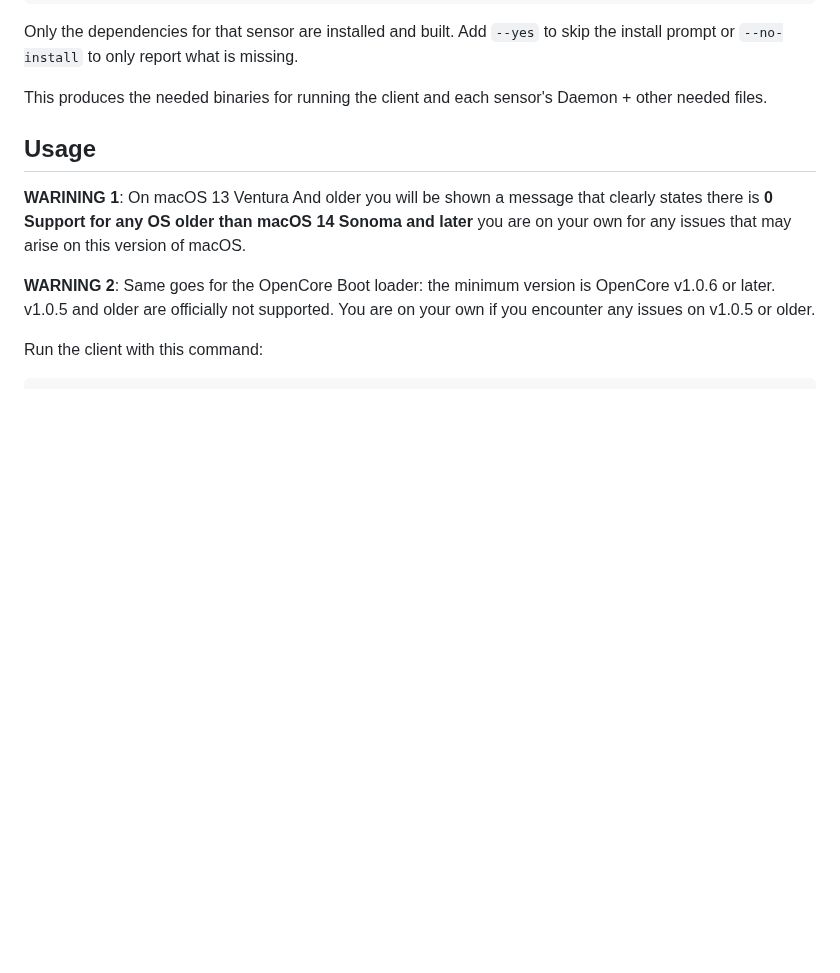
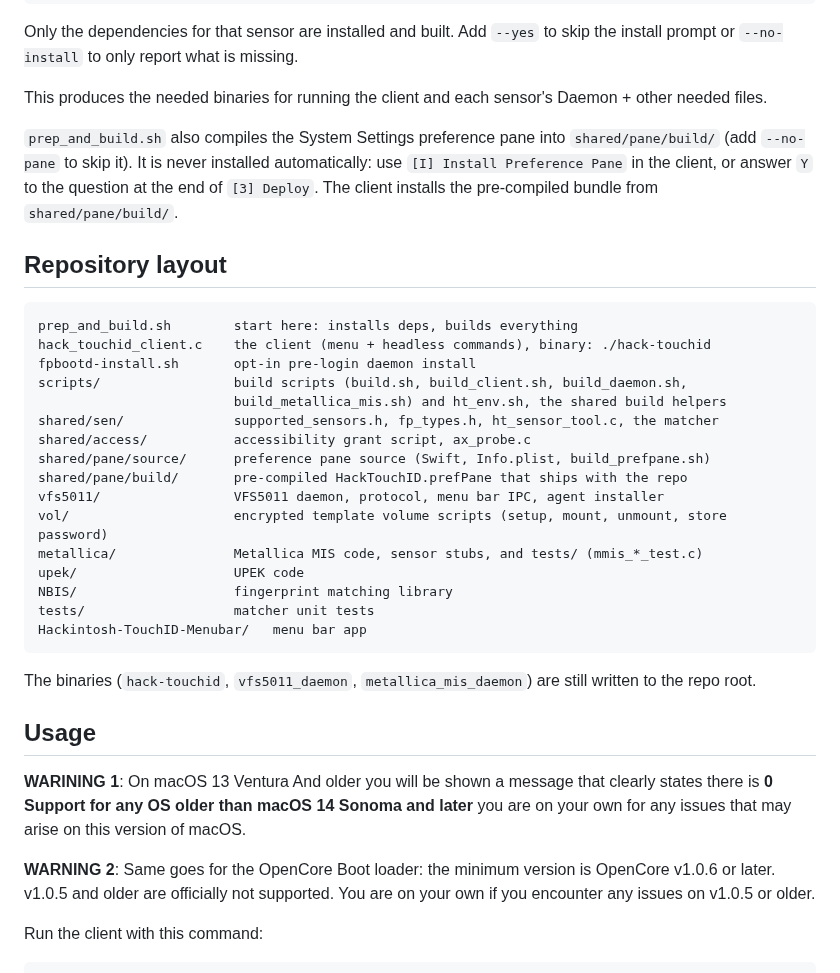
Before and after one commit to hackintosh-user/VFS5011-hackintosh, a Markdown page: README.md, the part around the change. GitHub-like rendering; blank space fills up the shorter version.

Commit message:
Update README (v1.1.0 prep)

````diff
--- a/README.md
+++ b/README.md
@@ -166,6 +166,31 @@ Only the dependencies for that sensor are installed and built. Add `--yes` to sk
 
 This produces the needed binaries for running the client and each sensor's Daemon + other needed files.
 
+`prep_and_build.sh` also compiles the System Settings preference pane into `shared/pane/build/` (add `--no-pane` to skip it). It is never installed automatically: use `[I] Install Preference Pane` in the client, or answer `Y` to the question at the end of `[3] Deploy`. The client installs the pre-compiled bundle from `shared/pane/build/`.
+
+## Repository layout
+
+```
+prep_and_build.sh        start here: installs deps, builds everything
+hack_touchid_client.c    the client (menu + headless commands), binary: ./hack-touchid
+fpbootd-install.sh       opt-in pre-login daemon install
+scripts/                 build scripts (build.sh, build_client.sh, build_daemon.sh,
+                         build_metallica_mis.sh) and ht_env.sh, the shared build helpers
+shared/sen/              supported_sensors.h, fp_types.h, ht_sensor_tool.c, the matcher
+shared/access/           accessibility grant script, ax_probe.c
+shared/pane/source/      preference pane source (Swift, Info.plist, build_prefpane.sh)
+shared/pane/build/       pre-compiled HackTouchID.prefPane that ships with the repo
+vfs5011/                 VFS5011 daemon, protocol, menu bar IPC, agent installer
+vol/                     encrypted template volume scripts (setup, mount, unmount, store password)
+metallica/               Metallica MIS code, sensor stubs, and tests/ (mmis_*_test.c)
+upek/                    UPEK code
+NBIS/                    fingerprint matching library
+tests/                   matcher unit tests
+Hackintosh-TouchID-Menubar/   menu bar app
+```
+
+The binaries (`hack-touchid`, `vfs5011_daemon`, `metallica_mis_daemon`) are still written to the repo root.
+
 
 ## Usage
 
````
